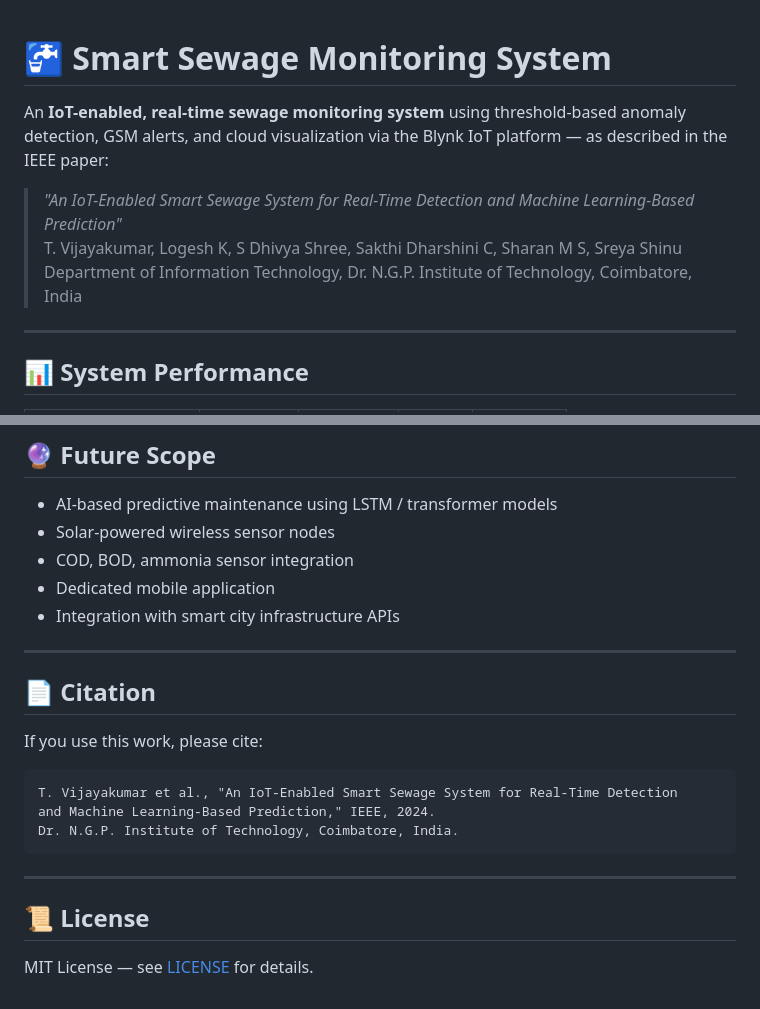
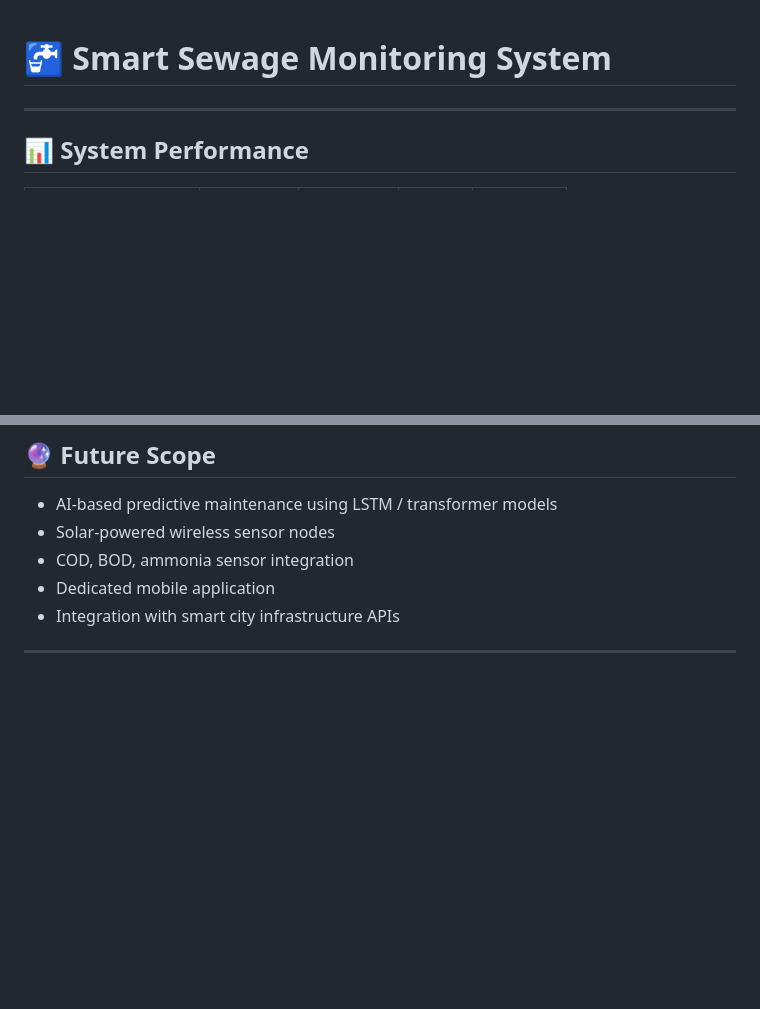
Before and after one commit to SreyaShinu-21/Smart-Sewage-Monitoring-System, a Markdown page: README.md, 2 parts joined by grey strips. Rendered like a GitHub page; blank space fills up the shorter version.

Commit message:
Update README to remove citation and license sections
Removed citation and license sections from README.

````diff
--- a/README.md
+++ b/README.md
@@ -1,10 +1,4 @@
 # 🚰 Smart Sewage Monitoring System
-
-An **IoT-enabled, real-time sewage monitoring system** using threshold-based anomaly detection, GSM alerts, and cloud visualization via the Blynk IoT platform — as described in the IEEE paper:
-
-> *"An IoT-Enabled Smart Sewage System for Real-Time Detection and Machine Learning-Based Prediction"*
-> T. Vijayakumar, Logesh K, S Dhivya Shree, Sakthi Dharshini C, Sharan M S, Sreya Shinu
-> Department of Information Technology, Dr. N.G.P. Institute of Technology, Coimbatore, India
 
 ---
 
@@ -209,19 +203,3 @@ All models trained on sewage parameters: **pH, Temperature, Turbidity, COD, BOD,
 - Integration with smart city infrastructure APIs
 
 ---
-
-## 📄 Citation
-
-If you use this work, please cite:
-
-```
-T. Vijayakumar et al., "An IoT-Enabled Smart Sewage System for Real-Time Detection
-and Machine Learning-Based Prediction," IEEE, 2024.
-Dr. N.G.P. Institute of Technology, Coimbatore, India.
-```
-
----
-
-## 📜 License
-
-MIT License — see [LICENSE](LICENSE) for details.
````
